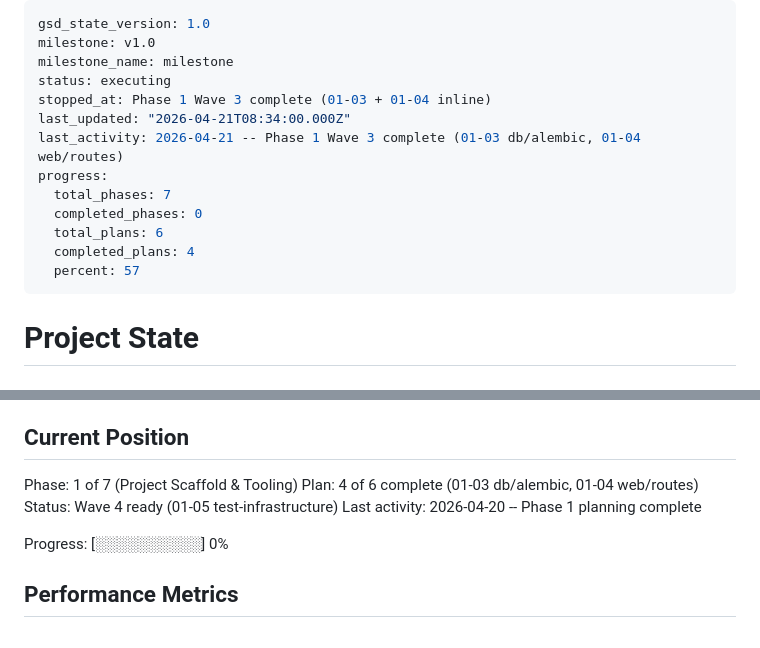
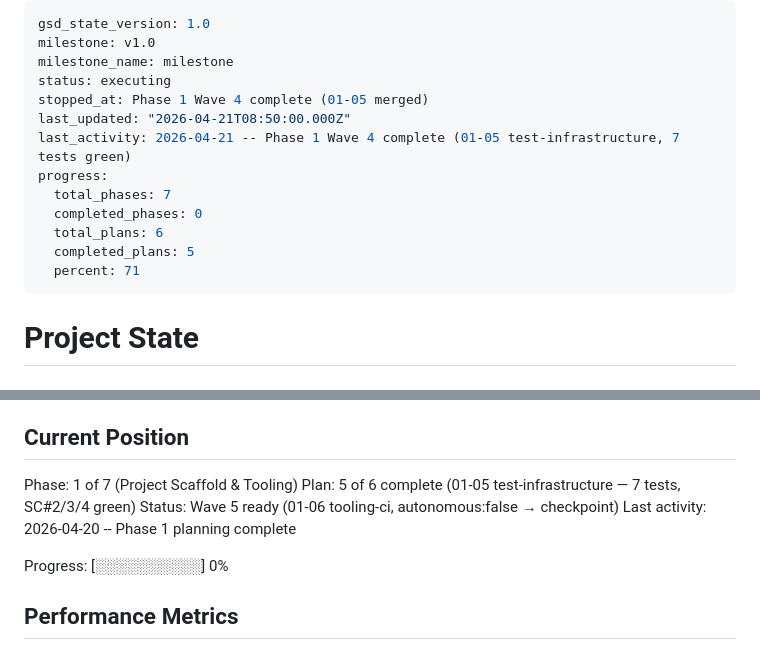
Before and after one commit to pvardanis/dojo, a Markdown page: .planning/STATE.md, 2 parts joined by grey strips. Drawn GitHub-style.

Commit message:
docs(phase-01): update tracking after wave 4 (01-05 complete)

```diff
--- a/.planning/STATE.md
+++ b/.planning/STATE.md
@@ -3,15 +3,15 @@ gsd_state_version: 1.0
 milestone: v1.0
 milestone_name: milestone
 status: executing
-stopped_at: Phase 1 Wave 3 complete (01-03 + 01-04 inline)
-last_updated: "2026-04-21T08:34:00.000Z"
-last_activity: 2026-04-21 -- Phase 1 Wave 3 complete (01-03 db/alembic, 01-04 web/routes)
+stopped_at: Phase 1 Wave 4 complete (01-05 merged)
+last_updated: "2026-04-21T08:50:00.000Z"
+last_activity: 2026-04-21 -- Phase 1 Wave 4 complete (01-05 test-infrastructure, 7 tests green)
 progress:
   total_phases: 7
   completed_phases: 0
   total_plans: 6
-  completed_plans: 4
-  percent: 57
+  completed_plans: 5
+  percent: 71
 ---
 
 # Project State
@@ -26,8 +26,8 @@ See: .planning/PROJECT.md (updated 2026-04-18)
 ## Current Position
 
 Phase: 1 of 7 (Project Scaffold & Tooling)
-Plan: 4 of 6 complete (01-03 db/alembic, 01-04 web/routes)
-Status: Wave 4 ready (01-05 test-infrastructure)
+Plan: 5 of 6 complete (01-05 test-infrastructure — 7 tests, SC#2/3/4 green)
+Status: Wave 5 ready (01-06 tooling-ci, autonomous:false → checkpoint)
 Last activity: 2026-04-20 -- Phase 1 planning complete
 
 Progress: [░░░░░░░░░░] 0%
```
Also changed, not shown: .planning/ROADMAP.md (+1 -1 lines).
